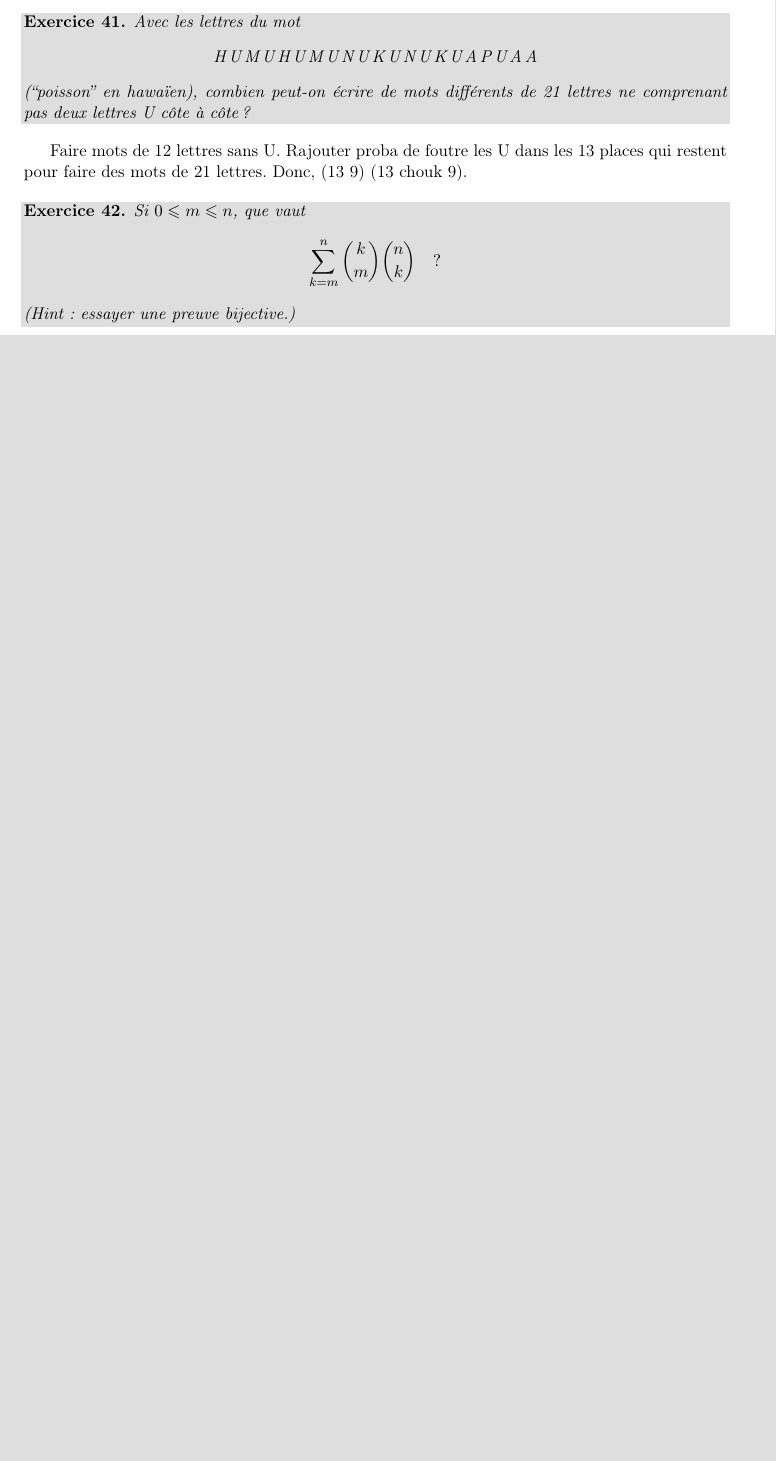
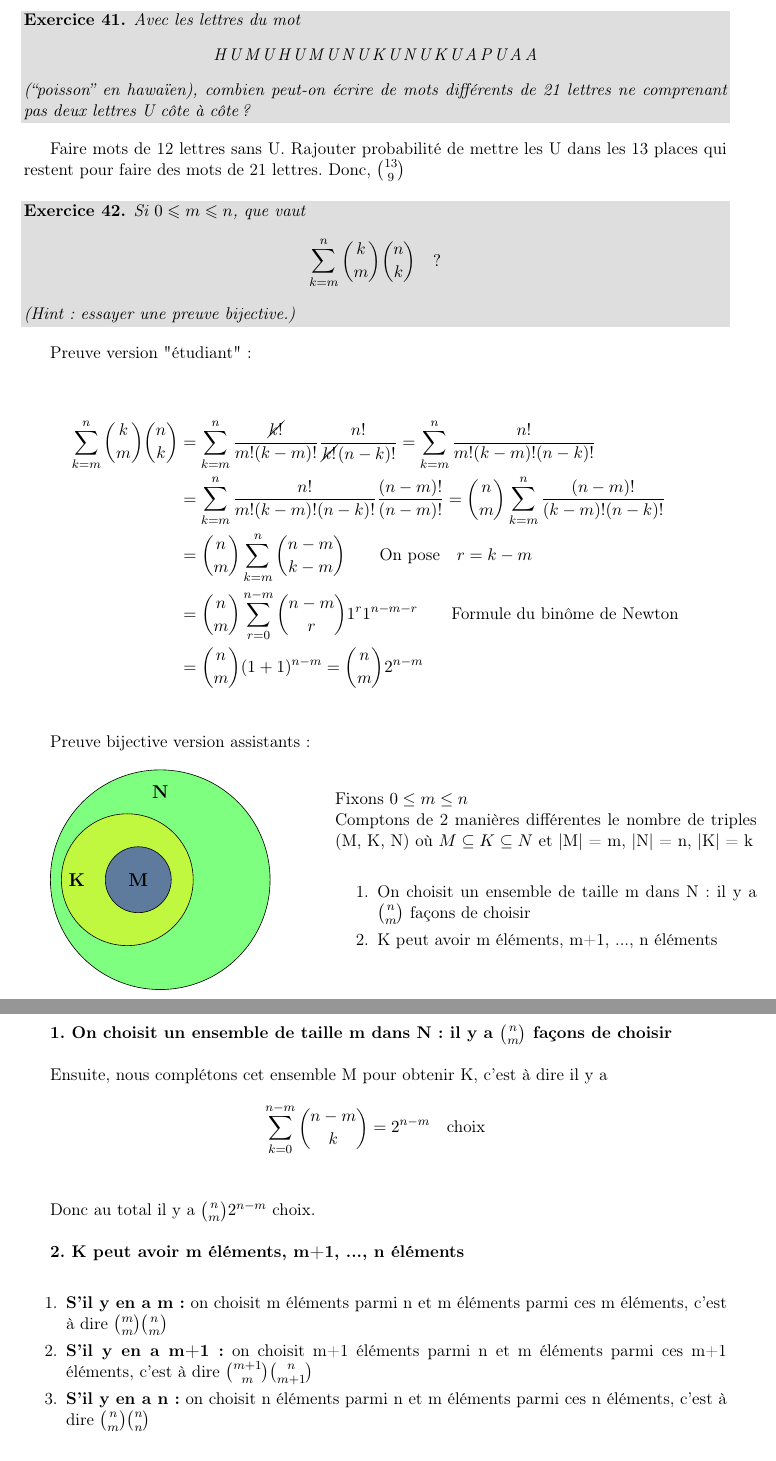
Before and after one commit to ULBstudents/MATHF307, a LaTeX document (Exercices/src/Exercices.tex, which reads Exercices/src/Tp6_7.tex): part of page 12 of 12 before the commit and two parts of pages 13 and 14 of 14 after it, the two joined at a grey line, cut so that both start at the same text, the shorter picture padded with empty space. The pictures show the PDF file Exercices/Exercices.pdf that the author committed with the source.

Commit message:
Almost done with TP 6/7!

```diff
--- a/Exercices/src/Tp6_7.tex
+++ b/Exercices/src/Tp6_7.tex
@@ -65,3 +67,9 @@ $$
 \sum_{k=0}^n {n \choose k} = 2^n\ .
 $$
 \end{exo}
+
+Première démonstration: \\
+
+Via le Binôme de Newton, on sait que\\
+
+$$(x+y)^n = \sum_{k=0}^n {n \choose k} x^{n-k} y^k$$
@@ -68,3 +82,10 @@ $$
+\end{align*}
+
+Deuxième démonstration: \\
+
+${n \choose k}$ est le nombre de sous-ensembles à k éléments d'un ensemble à n éléments. \\
+
+$$ |\{ 0,1 \}^n| = 2^n $$
 
 %----------------------------------------------
 
@@ -86,6 +111,8 @@ Qu'obtient-on en d\'erivant la formule du bin\^ome~?
 \begin{exo}
 Trouver le nombre de solutions de l'\'equation $x + y + z + w = 15$, dans les naturels.
 \end{exo}
+
+$ { s + d - 1 \choose d - 1 } = { 15 + 4 - 1 \choose 4 - 1} = {18 \choose 3 }$
 
 %----------------------------------------------
 
@@ -103,3 +138,4 @@ $$
+${s + d - 1 \choose d - 1} = {40 + 5 - 1 \choose 5 - 1} = {44 \choose 4}$
 %----------------------------------------------
 
 \begin{exo}
@@ -137,7 +174,7 @@ H\,U\,M\,U\,H\,U\,M\,U\,N\,U\,K\,U\,N\,U\,K\,U\,A\,P\,U\,A\,A
 (``poisson'' en hawa\"\i{}en), combien peut-on \'ecrire de mots diff\'erents de 21 lettres ne comprenant pas deux lettres U c\^ote \`a c\^ote~?
 \end{exo}
 
-Faire mots de 12 lettres sans U. Rajouter proba de foutre les U dans les 13 places qui restent pour faire des mots de 21 lettres. Donc, (13 9) (13 chouk 9).
+Faire mots de 12 lettres sans U. Rajouter probabilité de mettre les U dans les 13 places qui restent pour faire des mots de 21 lettres. Donc, ${13 \choose 9}$
 
 %----------------------------------------------
 
@@ -149,6 +186,51 @@ $$
 (Hint~: essayer une preuve bijective.)
 \end{exo}
 
+Preuve version "étudiant": \\
+
+\begin{align*}
+ \sum_{k=m}^n {k \choose m}{n \choose k} &= \sum_{k=m}^n \frac{\cancel{k!}}{m!(k-m)!} \frac{n!}{\cancel{k!}(n-k)!} = \sum_{k=m}^n \frac{n!}{m!(k-m)!(n-k)!} \\
+ &= \sum_{k=m}^n \frac{n!}{m!(k-m)!(n-k)!} \frac{(n-m)!}{(n-m)!} = {n \choose m} \sum_{k=m}^n \frac{(n-m)!}{(k-m)!(n-k)!} \\
+ &= {n \choose m} \sum_{k=m}^n {n-m \choose k-m} \vspace{1cm} \qquad \text{On pose} \quad r=k-m \\
+ &= {n \choose m} \sum_{r=0}^{n-m} {n-m \choose r} 1^{r} 1^{n-m-r} \qquad \text{Formule du binôme de Newton} \\
+ &= {n \choose m} (1+1)^{n-m} = {n \choose m} 2^{n-m} \\
+\end{align*}
+
+Preuve bijective version assistants: \\
+
+\begin{minipage}{0.4\textwidth}
+\input{../Figures/Ensembles.tikz}
+\end{minipage}
+\begin{minipage}{0.6\textwidth}
+Fixons $0 \leq m \leq n$\\
+Comptons de 2 manières différentes le nombre de triples (M, K, N) où $M \subseteq K \subseteq N$ et |M| = m, |N| = n, |K| = k\\
+
+\begin{enumerate}
+\item On choisit un ensemble de taille m dans N: il y a ${n \choose m}$ façons de choisir
+\item K peut avoir m éléments, m+1, ..., n éléments \\
+\end{enumerate}
+\end{minipage}
+
+\vspace{1cm}
+
+\textbf{1. On choisit un ensemble de taille m dans N: il y a ${n \choose m}$ façons de choisir}\\
+
+Ensuite, nous complétons cet ensemble M pour obtenir K, c'est à dire il y a $$\sum_{k=0}^{n-m} {n-m \choose k} = 2^{n-m} \quad \text{choix}$$ \\
+
+Donc au total il y a ${n \choose m} 2^{n-m}$ choix.\\
+
+\textbf{2. K peut avoir m éléments, m+1, ..., n éléments} \\
+
+\begin{enumerate}
+\item \textbf{S'il y en a m:} on choisit m éléments parmi n et m éléments parmi ces m éléments, c'est à dire ${m \choose m}{n \choose m}$
+\item \textbf{S'il y en a m+1:} on choisit m+1 éléments parmi n et m éléments parmi ces m+1 éléments, c'est à dire ${m+1 \choose m}{n \choose m+1}$
+\item \textbf{S'il y en a n:} on choisit n éléments parmi n et m éléments parmi ces n éléments, c'est à dire ${n \choose m}{n \choose n}$ \\
+\end{enumerate}
+
+Il suffit de tout sommer (car "ou exclusif"). Donc: $$ \sum_{k=m}^n {k \choose m}{n \choose k} = {n \choose m} 2^{(n-m)}$$
+
+\vspace{1cm}
+
 %----------------------------------------------
 
 \begin{exo}
```
Also changed, not shown: Exercices/Figures/Ensembles.tikz (added, +14 -0 lines), Exercices/Exercices.pdf, Exercices/src/Tp6_7.tex (31 more changed lines).
